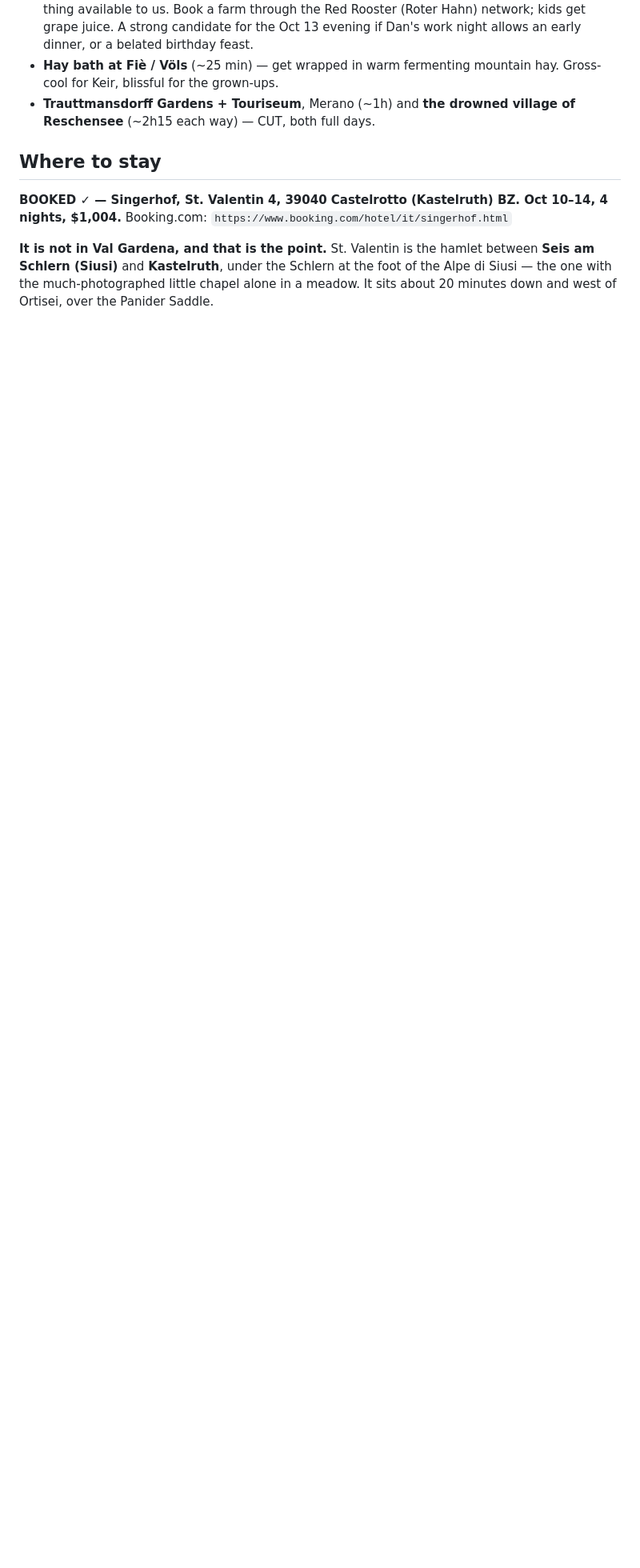
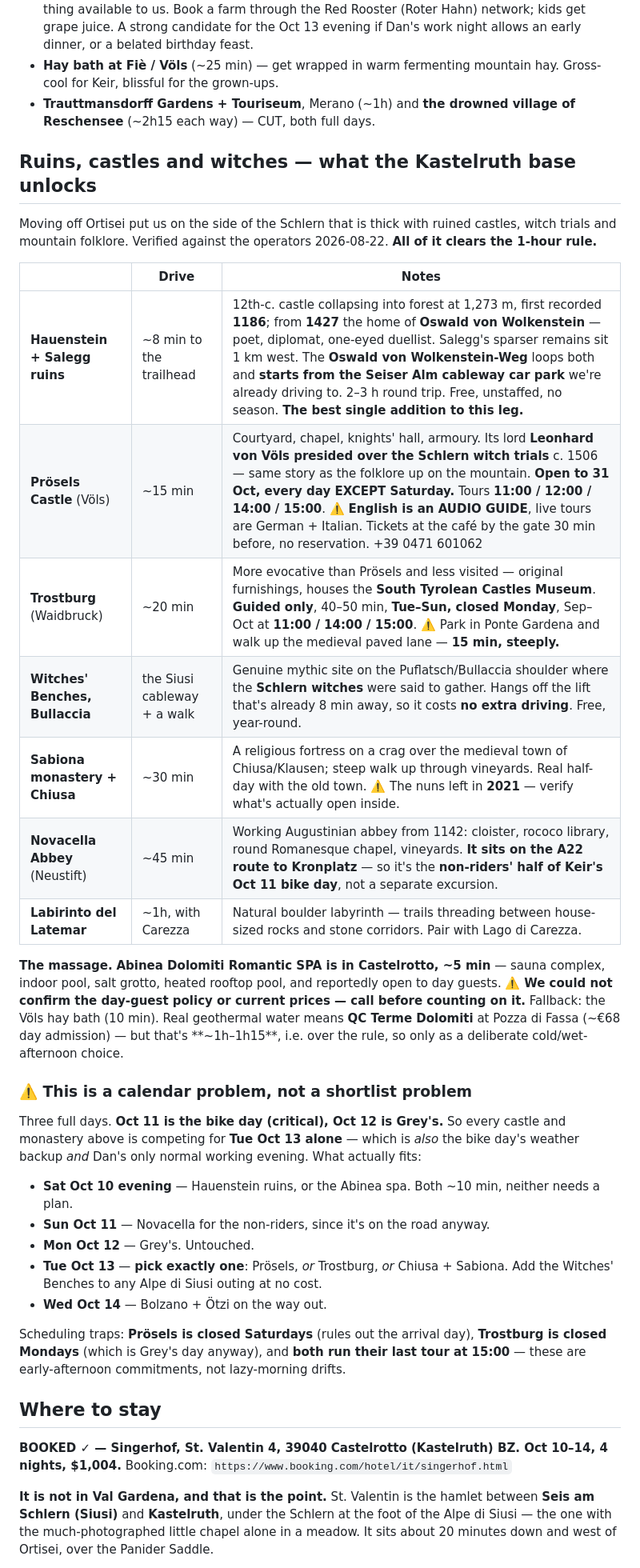
Before and after one commit to thoughtpunch/travel_planner, a Markdown page: italy-trip-2026/10-dolomites.md, the part around the change. Shown at 80% size. GitHub-like rendering; blank space fills up the shorter version.

Commit message:
docs(italy-site): sync 10-dolomites.md with the castles section and the calendar constraint
Co-Authored-By: Claude Opus 5 (1M context) <noreply@anthropic.com>
Claude-Session: https://claude.ai/code/session_01Fn8Ru8QFDRRtNdytfCKZBX

```diff
--- a/italy-trip-2026/10-dolomites.md
+++ b/italy-trip-2026/10-dolomites.md
@@ -195,6 +195,34 @@ Not a plan, a reference — so it's clear what's being given up. Full versions l
 - **Hay bath at Fiè / Völs** (~25 min) — get wrapped in warm fermenting mountain hay. Gross-cool for Keir, blissful for the grown-ups.
 - **Trauttmansdorff Gardens + Touriseum**, Merano (~1h) and **the drowned village of Reschensee** (~2h15 each way) — CUT, both full days.
 
+## Ruins, castles and witches — what the Kastelruth base unlocks
+
+Moving off Ortisei put us on the side of the Schlern that is thick with ruined castles, witch trials and mountain folklore. Verified against the operators 2026-08-22. **All of it clears the 1-hour rule.**
+
+| | Drive | Notes |
+|---|---|---|
+| **Hauenstein + Salegg ruins** | ~8 min to the trailhead | 12th-c. castle collapsing into forest at 1,273 m, first recorded **1186**; from **1427** the home of **Oswald von Wolkenstein** — poet, diplomat, one-eyed duellist. Salegg's sparser remains sit 1 km west. The **Oswald von Wolkenstein-Weg** loops both and **starts from the Seiser Alm cableway car park** we're already driving to. 2–3 h round trip. Free, unstaffed, no season. **The best single addition to this leg.** |
+| **Prösels Castle** (Völs) | ~15 min | Courtyard, chapel, knights' hall, armoury. Its lord **Leonhard von Völs presided over the Schlern witch trials** c. 1506 — same story as the folklore up on the mountain. **Open to 31 Oct, every day EXCEPT Saturday.** Tours **11:00 / 12:00 / 14:00 / 15:00**. ⚠️ **English is an AUDIO GUIDE**, live tours are German + Italian. Tickets at the café by the gate 30 min before, no reservation. +39 0471 601062 |
+| **Trostburg** (Waidbruck) | ~20 min | More evocative than Prösels and less visited — original furnishings, houses the **South Tyrolean Castles Museum**. **Guided only**, 40–50 min, **Tue–Sun, closed Monday**, Sep–Oct at **11:00 / 14:00 / 15:00**. ⚠️ Park in Ponte Gardena and walk up the medieval paved lane — **15 min, steeply.** |
+| **Witches' Benches, Bullaccia** | the Siusi cableway + a walk | Genuine mythic site on the Puflatsch/Bullaccia shoulder where the **Schlern witches** were said to gather. Hangs off the lift that's already 8 min away, so it costs **no extra driving**. Free, year-round. |
+| **Sabiona monastery + Chiusa** | ~30 min | A religious fortress on a crag over the medieval town of Chiusa/Klausen; steep walk up through vineyards. Real half-day with the old town. ⚠️ The nuns left in **2021** — verify what's actually open inside. |
+| **Novacella Abbey** (Neustift) | ~45 min | Working Augustinian abbey from 1142: cloister, rococo library, round Romanesque chapel, vineyards. **It sits on the A22 route to Kronplatz** — so it's the **non-riders' half of Keir's Oct 11 bike day**, not a separate excursion. |
+| **Labirinto del Latemar** | ~1h, with Carezza | Natural boulder labyrinth — trails threading between house-sized rocks and stone corridors. Pair with Lago di Carezza. |
+
+**The massage.** **Abinea Dolomiti Romantic SPA is in Castelrotto, ~5 min** — sauna complex, indoor pool, salt grotto, heated rooftop pool, and reportedly open to day guests. ⚠️ **We could not confirm the day-guest policy or current prices — call before counting on it.** Fallback: the Völs hay bath (10 min). Real geothermal water means **QC Terme Dolomiti** at Pozza di Fassa (~€68 day admission) — but that's **~1h–1h15**, i.e. over the rule, so only as a deliberate cold/wet-afternoon choice.
+
+### ⚠️ This is a calendar problem, not a shortlist problem
+
+Three full days. **Oct 11 is the bike day (critical), Oct 12 is Grey's.** So every castle and monastery above is competing for **Tue Oct 13 alone** — which is *also* the bike day's weather backup *and* Dan's only normal working evening. What actually fits:
+
+- **Sat Oct 10 evening** — Hauenstein ruins, or the Abinea spa. Both ~10 min, neither needs a plan.
+- **Sun Oct 11** — Novacella for the non-riders, since it's on the road anyway.
+- **Mon Oct 12** — Grey's. Untouched.
+- **Tue Oct 13** — **pick exactly one**: Prösels, *or* Trostburg, *or* Chiusa + Sabiona. Add the Witches' Benches to any Alpe di Siusi outing at no cost.
+- **Wed Oct 14** — Bolzano + Ötzi on the way out.
+
+Scheduling traps: **Prösels is closed Saturdays** (rules out the arrival day), **Trostburg is closed Mondays** (which is Grey's day anyway), and **both run their last tour at 15:00** — these are early-afternoon commitments, not lazy-morning drifts.
+
 ## Where to stay
 
 **BOOKED ✓ — Singerhof, St. Valentin 4, 39040 Castelrotto (Kastelruth) BZ. Oct 10–14, 4 nights, $1,004.** Booking.com: `https://www.booking.com/hotel/it/singerhof.html`
```
